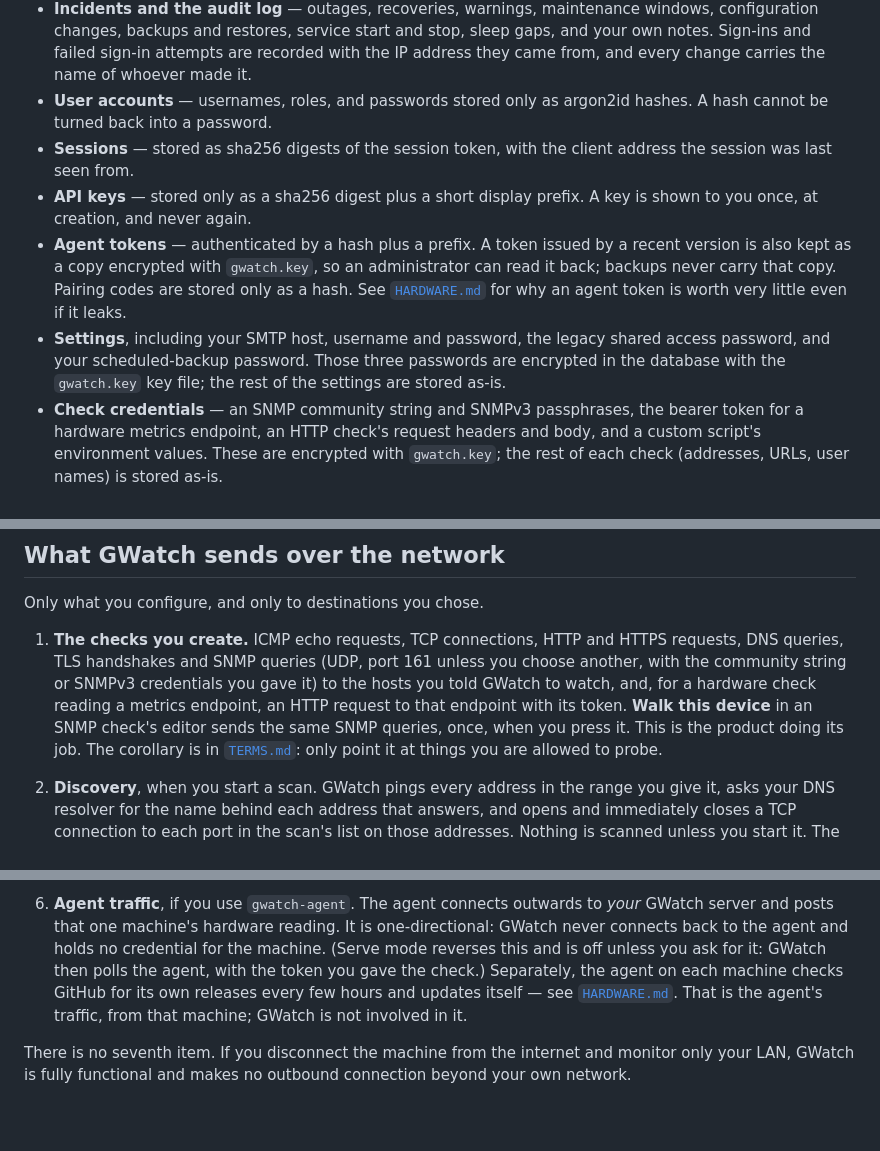
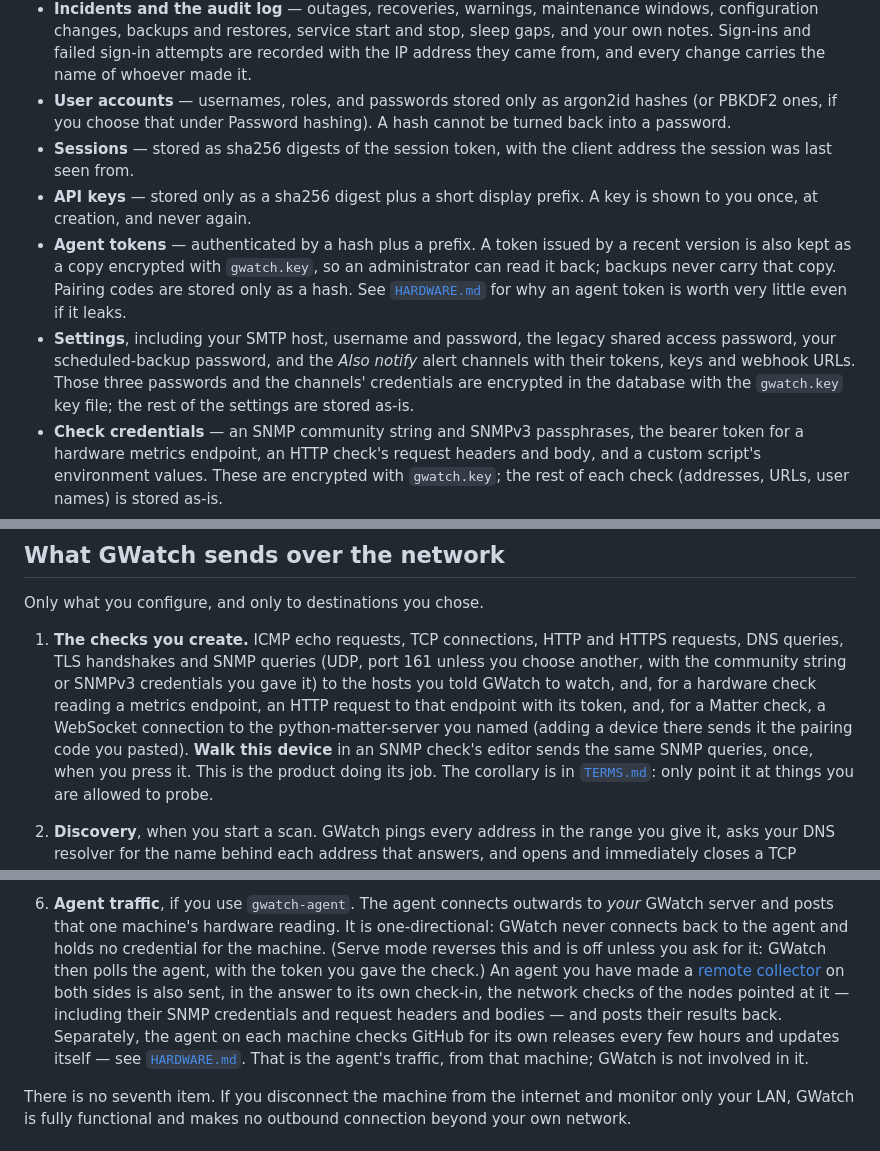
Before and after one commit to jxburros/GWatch, a Markdown page: docs/PRIVACY.md, 3 parts joined by grey strips. GitHub-like rendering; blank space fills up the shorter version.

Commit message:
Docs: PRIVACY names Matter and remote-collector traffic, PBKDF2 and sealed alert channels
Co-Authored-By: Claude Opus 5.5 <noreply@anthropic.com>

```diff
--- a/docs/PRIVACY.md
+++ b/docs/PRIVACY.md
@@ -78,7 +78,7 @@ Inside the database:
   recorded with the IP address they came from, and every change carries the name
   of whoever made it.
 - **User accounts** — usernames, roles, and passwords stored only as argon2id
-  hashes. A hash cannot be turned back into a password.
+  hashes (or PBKDF2 ones, if you choose that under Password hashing). A hash cannot be turned back into a password.
 - **Sessions** — stored as sha256 digests of the session token, with the client
   address the session was last seen from.
 - **API keys** — stored only as a sha256 digest plus a short display prefix. A
@@ -89,9 +89,10 @@ Inside the database:
   are stored only as a hash. See [`HARDWARE.md`](HARDWARE.md) for why an agent
   token is worth very little even if it leaks.
 - **Settings**, including your SMTP host, username and password, the legacy
-  shared access password, and your scheduled-backup password. Those three
-  passwords are encrypted in the database with the `gwatch.key` key file; the
-  rest of the settings are stored as-is.
+  shared access password, your scheduled-backup password, and the *Also notify*
+  alert channels with their tokens, keys and webhook URLs. Those three passwords
+  and the channels' credentials are encrypted in the database with the
+  `gwatch.key` key file; the rest of the settings are stored as-is.
 - **Check credentials** — an SNMP community string and SNMPv3 passphrases, the
   bearer token for a hardware metrics endpoint, an HTTP check's request headers
   and body, and a custom script's environment values. These are encrypted with
@@ -121,7 +122,9 @@ Only what you configure, and only to destinations you chose.
    HTTPS requests, DNS queries, TLS handshakes and SNMP queries (UDP, port 161
    unless you choose another, with the community string or SNMPv3 credentials
    you gave it) to the hosts you told GWatch to watch, and, for a hardware check
-   reading a metrics endpoint, an HTTP request to that endpoint with its token.
+   reading a metrics endpoint, an HTTP request to that endpoint with its token,
+   and, for a Matter check, a WebSocket connection to the python-matter-server
+   you named (adding a device there sends it the pairing code you pasted).
    **Walk this device** in an SNMP check's editor sends the same SNMP queries,
    once, when you press it. This is the product doing its job. The corollary is
    in [`TERMS.md`](TERMS.md): only point it at things you are allowed to probe.
@@ -166,7 +169,10 @@ Only what you configure, and only to destinations you chose.
    one-directional: GWatch never connects back to the agent and holds no
    credential for the machine. (Serve mode reverses this and is off unless you
    ask for it: GWatch then polls the agent, with the token you gave the check.)
-   Separately, the agent on each machine checks GitHub for its own releases
+   An agent you have made a [remote collector](COLLECTORS.md) on both sides is
+   also sent, in the answer to its own check-in, the network checks of the nodes
+   pointed at it — including their SNMP credentials and request headers and
+   bodies — and posts their results back. Separately, the agent on each machine checks GitHub for its own releases
    every few hours and updates itself — see
    [`HARDWARE.md`](HARDWARE.md#keeping-agents-up-to-date). That is the agent's
    traffic, from that machine; GWatch is not involved in it.
```
